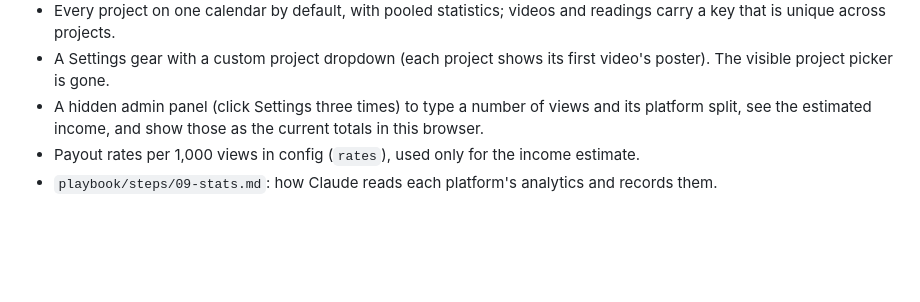
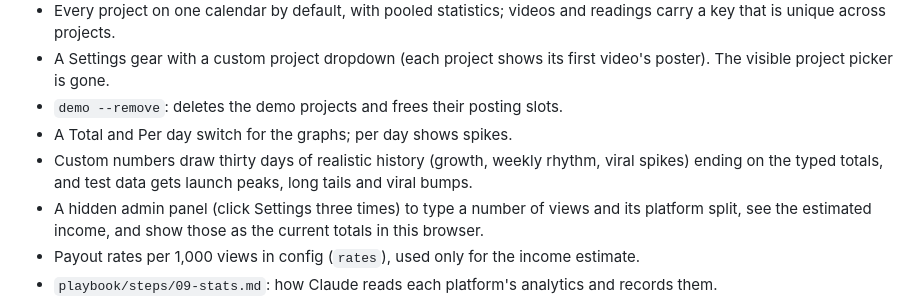
Before and after one commit to edison16a/Content-Machine, a Markdown page: CHANGELOG.md, the part around the change. Rendered like a GitHub page; blank space fills up the shorter version.

Commit message:
docs(changelog): note demo removal, per day graphs and realistic history
Co-Authored-By: Claude Opus 5.5 <noreply@anthropic.com>
Claude-Session: https://claude.ai/code/session_014pjEbcESahBqPSDucP2AQy
Co-authored-by: Edison Law <edisonlaw16@gmail.com>

```diff
--- a/CHANGELOG.md
+++ b/CHANGELOG.md
@@ -20,6 +20,9 @@ All notable changes to this project are documented here. The format is based on
 - Empty graphs and an empty table before any readings, instead of a note.
 - Every project on one calendar by default, with pooled statistics; videos and readings carry a key that is unique across projects.
 - A Settings gear with a custom project dropdown (each project shows its first video's poster). The visible project picker is gone.
+- `demo --remove`: deletes the demo projects and frees their posting slots.
+- A Total and Per day switch for the graphs; per day shows spikes.
+- Custom numbers draw thirty days of realistic history (growth, weekly rhythm, viral spikes) ending on the typed totals, and test data gets launch peaks, long tails and viral bumps.
 - A hidden admin panel (click Settings three times) to type a number of views and its platform split, see the estimated income, and show those as the current totals in this browser.
 - Payout rates per 1,000 views in config (`rates`), used only for the income estimate.
 - `playbook/steps/09-stats.md`: how Claude reads each platform's analytics and records them.
```
